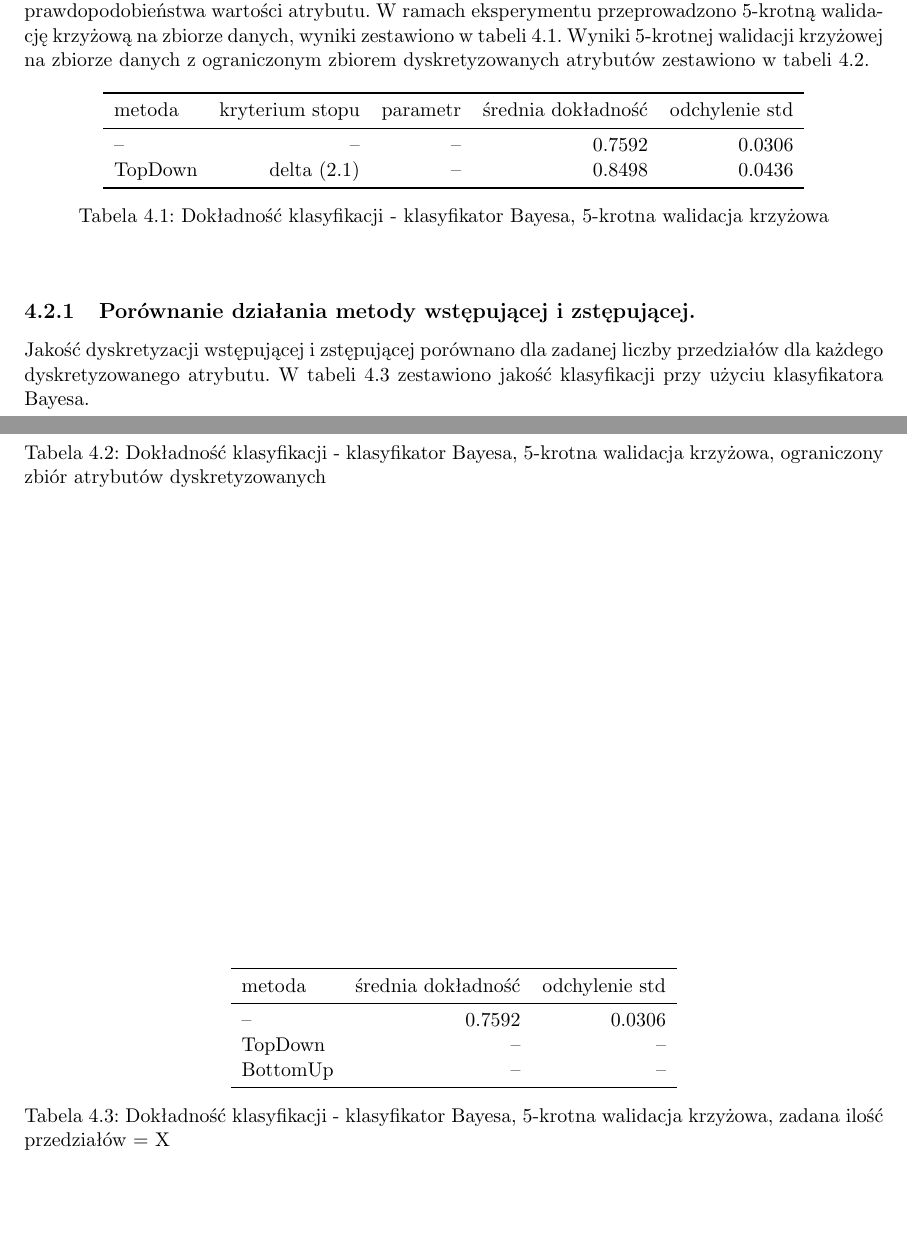
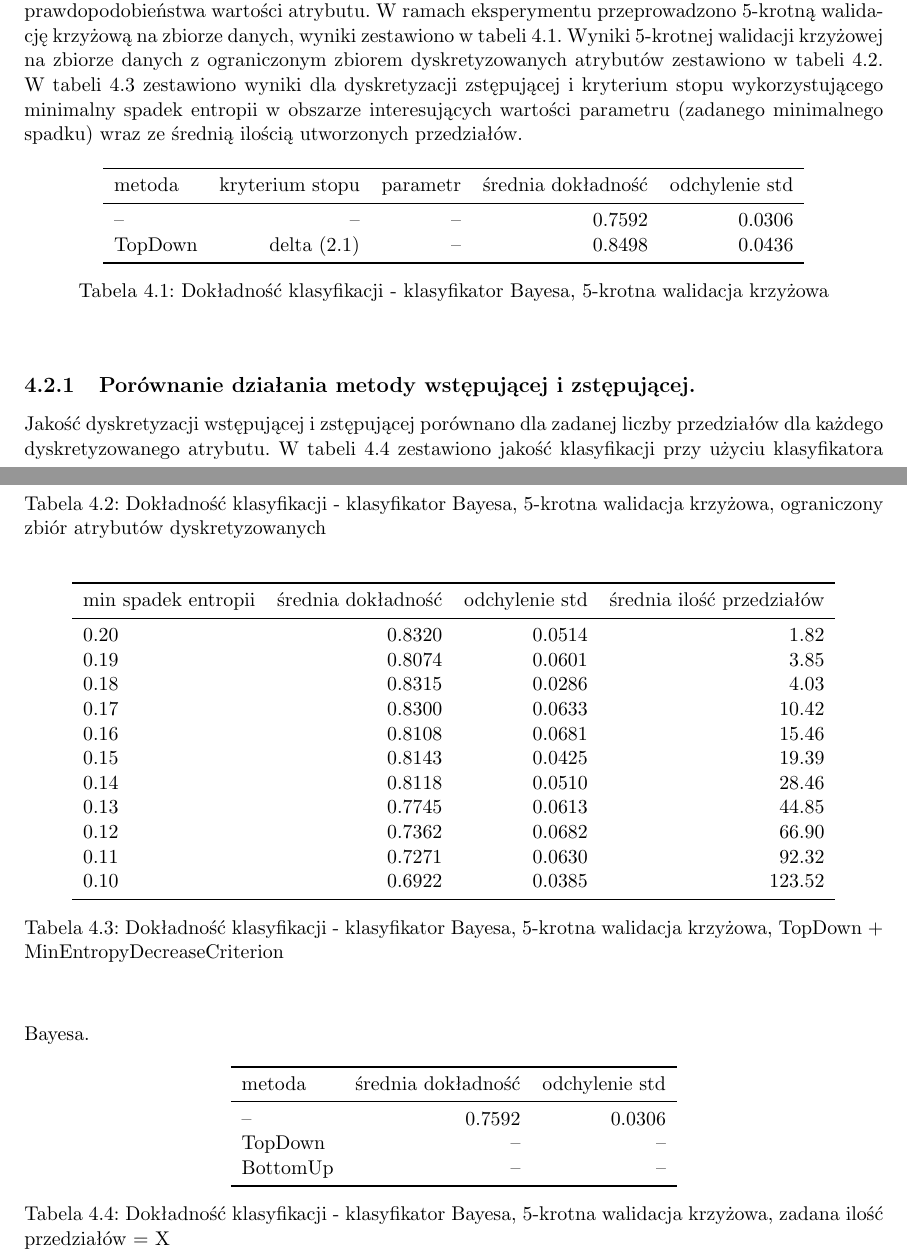
Before and after one commit to abarcz/attribute-discretization, a LaTeX document (doc/main.tex, which reads doc/ch_tests.tex): two parts of pages 7 and 8 of 10, joined at a grey line, cut so that both start at the same text, the shorter picture padded with empty space. Compiled offline with pdfLaTeX.

Commit message:
MinEntropy results

```diff
--- a/doc/ch_tests.tex
+++ b/doc/ch_tests.tex
@@ -41,7 +41,7 @@ node), split, n, loss, yval, (yprob)
 
 
 \section{Naiwny klasyfikator Bayesa.}
-Do testów wykorzystano naiwny klasyfikator Bayesa z pakietu \emph{e1071}. Klasyfikator Bayesa dla atrybutów o wartościach dyskretnych liczy bezpośrednio prawdopodobieństwa warunkowe, natomiast w przypadku atrybutów o wartościach ciągłych estymuje dla każdego atrybutu rozkład prawdopodobieństwa, co wiąże się z pewną niedokładnością predykcji. W związku z tym dobrze przeprowadzona dyskretyzacja atrybutu powinna polepszyć jakość klasyfikacji, dzięki uniknięciu estymacji rozkładu prawdopodobieństwa wartości atrybutu. W ramach eksperymentu przeprowadzono 5-krotną walidację krzyżową na zbiorze danych, wyniki zestawiono w tabeli~\ref{tab:bayes_full_set}. Wyniki 5-krotnej walidacji krzyżowej na zbiorze danych z ograniczonym zbiorem dyskretyzowanych atrybutów zestawiono w tabeli~\ref{tab:bayes_reduced_set}.
+Do testów wykorzystano naiwny klasyfikator Bayesa z pakietu \emph{e1071}. Klasyfikator Bayesa dla atrybutów o wartościach dyskretnych liczy bezpośrednio prawdopodobieństwa warunkowe, natomiast w przypadku atrybutów o wartościach ciągłych estymuje dla każdego atrybutu rozkład prawdopodobieństwa, co wiąże się z pewną niedokładnością predykcji. W związku z tym dobrze przeprowadzona dyskretyzacja atrybutu powinna polepszyć jakość klasyfikacji, dzięki uniknięciu estymacji rozkładu prawdopodobieństwa wartości atrybutu. W ramach eksperymentu przeprowadzono 5-krotną walidację krzyżową na zbiorze danych, wyniki zestawiono w tabeli~\ref{tab:bayes_full_set}. Wyniki 5-krotnej walidacji krzyżowej na zbiorze danych z ograniczonym zbiorem dyskretyzowanych atrybutów zestawiono w tabeli~\ref{tab:bayes_reduced_set}. W tabeli~\ref{tab:bayes_min_entropy} zestawiono wyniki dla dyskretyzacji zstępującej i kryterium stopu wykorzystującego minimalny spadek entropii w obszarze interesujących wartości parametru (zadanego minimalnego spadku) wraz ze średnią ilością utworzonych przedziałów.
 
 \begin{table}[h!]
 \begin{center}
@@ -70,6 +70,30 @@ TopDown  & delta~(\ref{eq:delta_criterion}) & -- & 0.8835 & 0.0158 \\
 \end{tabular}
 \caption{Dokładność klasyfikacji - klasyfikator Bayesa, 5-krotna walidacja krzyżowa, ograniczony zbiór atrybutów dyskretyzowanych}
 \label{tab:bayes_reduced_set}
+\end{center}
+\end{table}
+
+\begin{table}[h!]
+\begin{center}
+\begin{tabular}{lrrr}
+\toprule
+min spadek entropii &  średnia dokładność &  odchylenie std & średnia ilość przedziałów \\
+\midrule
+0.20 & 0.8320 & 0.0514 & 1.82 \\
+0.19 & 0.8074 & 0.0601 & 3.85 \\
+0.18 & 0.8315 & 0.0286 & 4.03 \\
+0.17 & 0.8300 & 0.0633 & 10.42 \\
+0.16 & 0.8108 & 0.0681 & 15.46 \\
+0.15 & 0.8143 & 0.0425 & 19.39 \\
+0.14 & 0.8118 & 0.0510 & 28.46 \\
+0.13 & 0.7745 & 0.0613 & 44.85 \\
+0.12 & 0.7362 & 0.0682 & 66.90 \\
+0.11 & 0.7271 & 0.0630 & 92.32 \\
+0.10 & 0.6922 & 0.0385 & 123.52 \\
+\bottomrule
+\end{tabular}
+\caption{Dokładność klasyfikacji - klasyfikator Bayesa, 5-krotna walidacja krzyżowa, TopDown + MinEntropyDecreaseCriterion}
+\label{tab:bayes_min_entropy}
 \end{center}
 \end{table}
 
```
Also changed, not shown: doc/ch_tests.tex (2 more changed lines).
